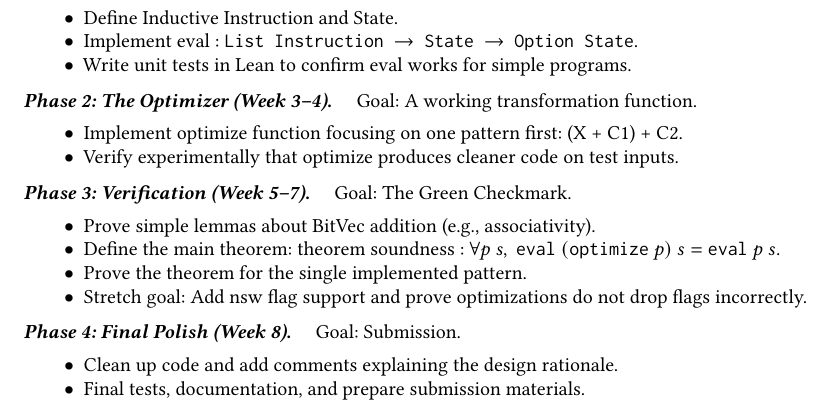
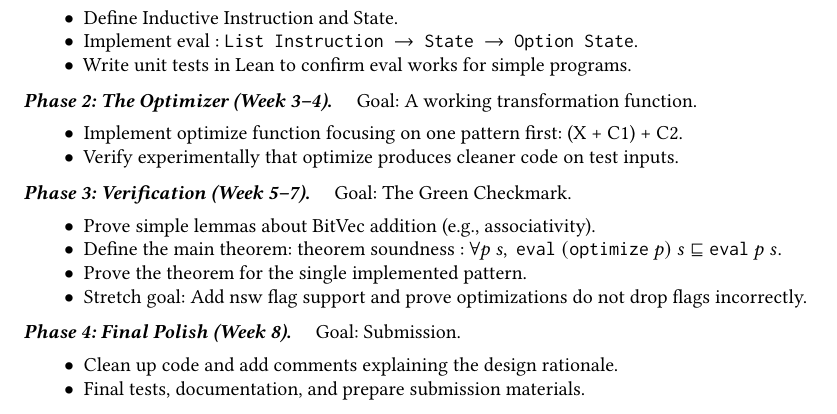
Before and after one commit to xuhongxu96/lean-nano-llvm, a LaTeX paper (docs/proposal/main.tex, which reads docs/proposal/plan.tex): part of page 2 of 3, cut so that both start at the same text. The pictures show the PDF file docs/proposal/main.pdf that the author committed with the source.

Commit message:
fix: Update main theorem definition for soundness in the proposal plan

```diff
--- a/docs/proposal/plan.tex
+++ b/docs/proposal/plan.tex
@@ -19,7 +19,7 @@ Goal: A working transformation function.
 Goal: The Green Checkmark.
 \begin{itemize}
     \item Prove simple lemmas about BitVec addition (e.g., associativity).
-    \item Define the main theorem: theorem soundness : \(\forall p\ s,\ \texttt{eval}\ (\texttt{optimize}\ p)\ s = \texttt{eval}\ p\ s\).
+    \item Define the main theorem: theorem soundness : \(\forall p\ s,\ \texttt{eval}\ (\texttt{optimize}\ p)\ s \sqsubseteq \texttt{eval}\ p\ s\).
     \item Prove the theorem for the single implemented pattern.
     \item Stretch goal: Add nsw flag support and prove optimizations do not drop flags incorrectly.
 \end{itemize}
```
Also changed, not shown: docs/proposal/main.pdf.
